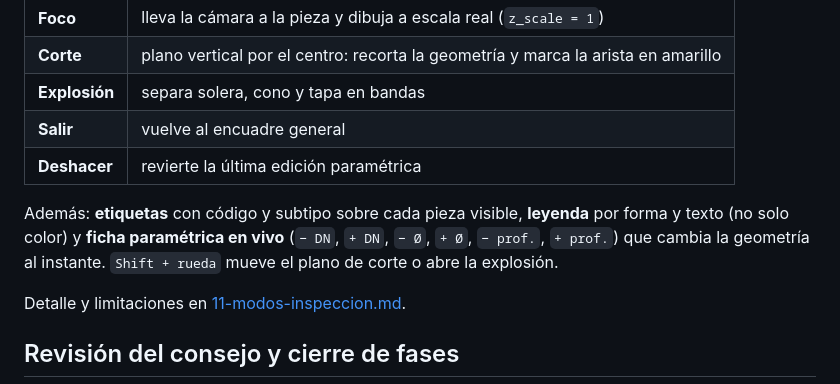
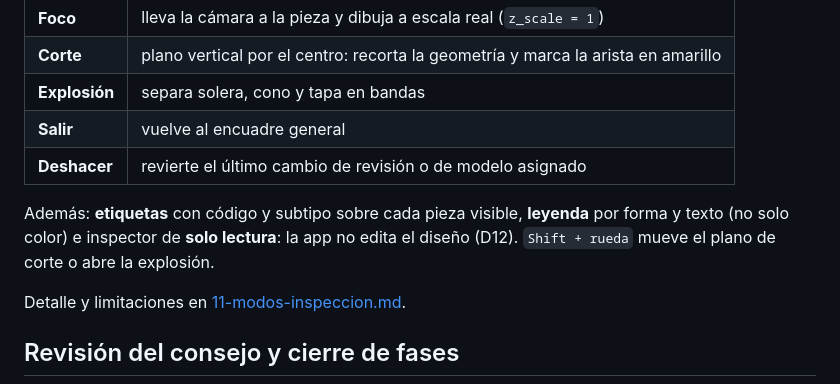
Before and after one commit to Mamut1195/redes, a Markdown page: README.md, the part around the change. GitHub-like rendering.

Commit message:
Retirado el panel Parametros (en vivo): la app no edita el diseno; sin State::ajustar ni ui.parametro (D12)

```diff
--- a/README.md
+++ b/README.md
@@ -54,12 +54,11 @@ simple / completo). Decisiones y comparación de motores en
 | **Corte** | plano vertical por el centro: recorta la geometría y marca la arista en amarillo |
 | **Explosión** | separa solera, cono y tapa en bandas |
 | **Salir** | vuelve al encuadre general |
-| **Deshacer** | revierte la última edición paramétrica |
+| **Deshacer** | revierte el último cambio de revisión o de modelo asignado |
 
 Además: **etiquetas** con código y subtipo sobre cada pieza visible, **leyenda** por forma y
-texto (no solo color) y **ficha paramétrica en vivo** (`− DN`, `+ DN`, `− Ø`, `+ Ø`, `− prof.`,
-`+ prof.`) que cambia la geometría al instante. `Shift + rueda` mueve el plano de corte o abre la
-explosión.
+texto (no solo color) e inspector de **solo lectura**: la app no edita el diseño (D12).
+`Shift + rueda` mueve el plano de corte o abre la explosión.
 
 Detalle y limitaciones en [11-modos-inspeccion.md](docs/11-modos-inspeccion.md).
 
```
Also changed, not shown: docs/11-modos-inspeccion.md (+16 -16 lines), docs/22-decisiones.md (+1 -0 lines), docs/img/inspector-solo-lectura.png (added), 2 other files.
